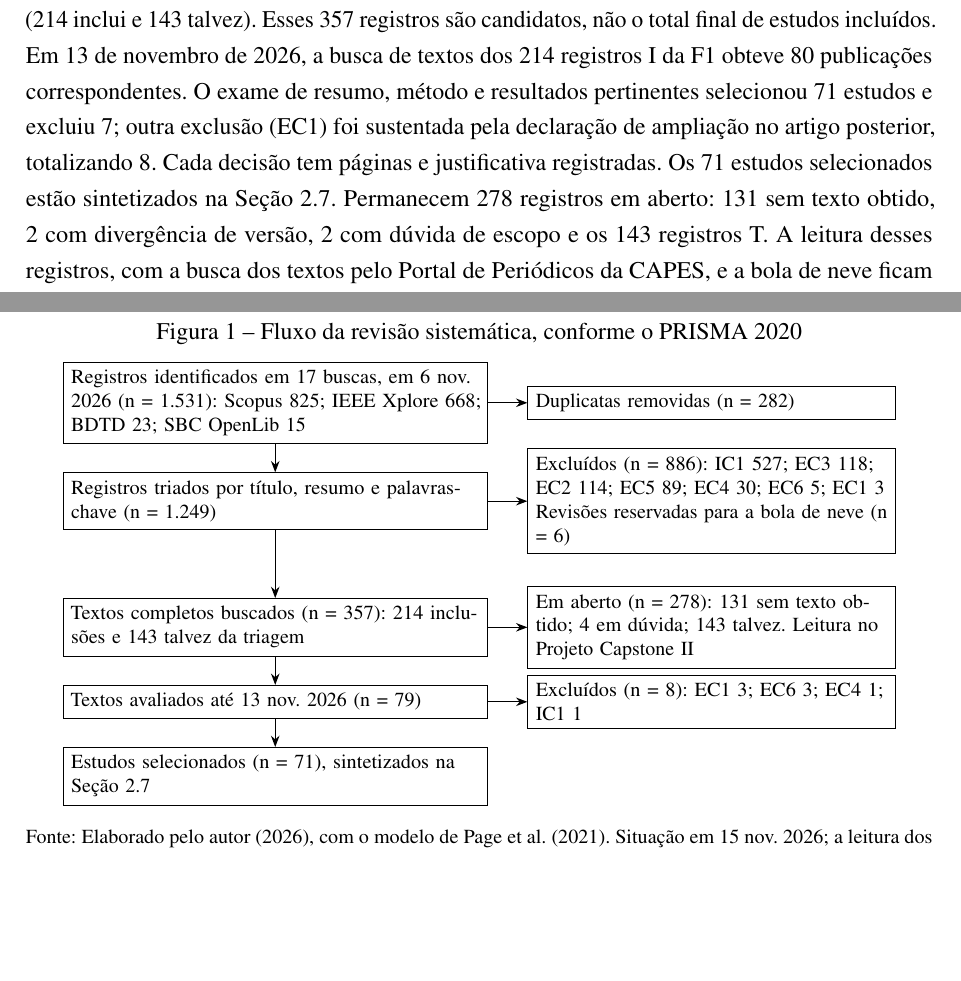
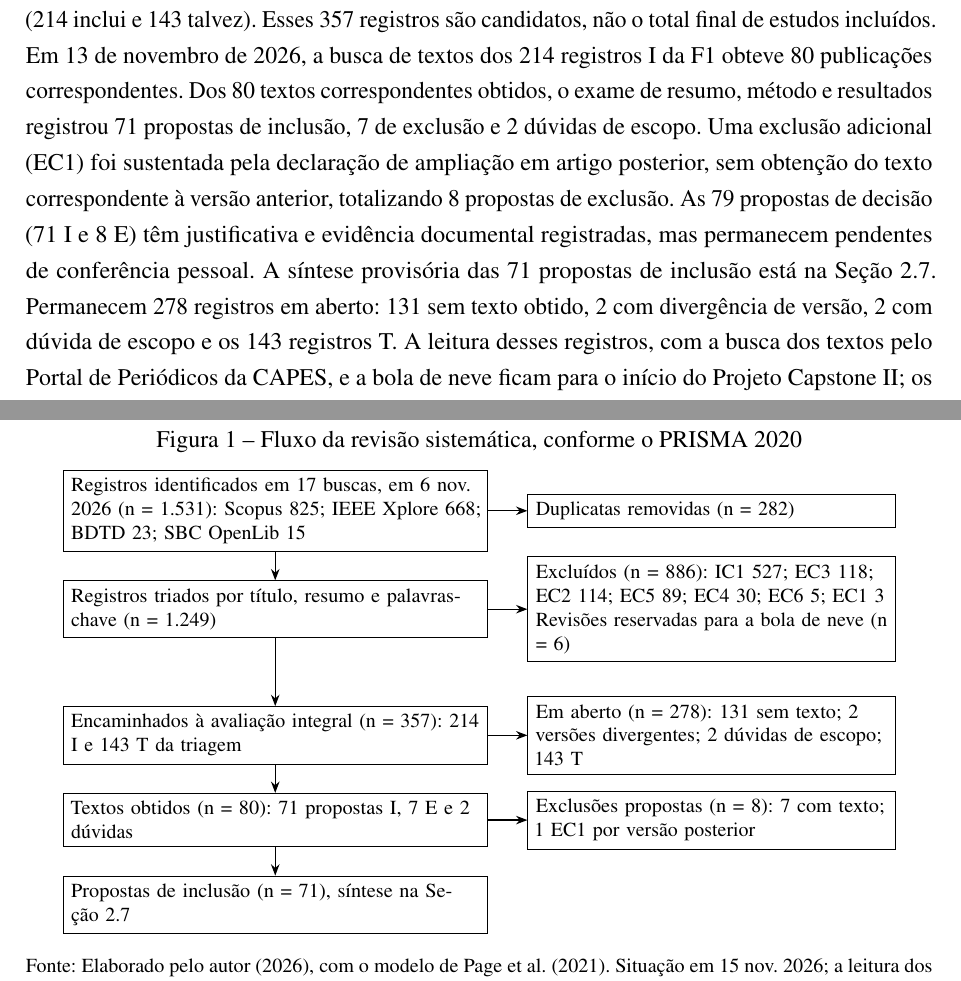
Before and after one commit to ClaudioAMF1/TCC, a LaTeX thesis (tcc/latex/main.tex): two parts of pages 28 and 29 of 42, joined at a grey line, cut so that both start at the same text, the shorter picture padded with empty space. Compiled offline with pdfLaTeX.

Commit message:
Esclarecer validacao parcial da F2, contagens PRISMA e limites do piloto

```diff
--- a/tcc/latex/main.tex
+++ b/tcc/latex/main.tex
@@ -597,7 +597,7 @@ A revisão segue \citeonline{kitchenham2007}, com bola de neve conforme \citeonl
 \textbf{Seleção e qualidade.} Há quatro critérios de inclusão e seis de exclusão. A triagem é feita por título e resumo e depois pelo texto completo, e cada exclusão leva o código do critério que a motivou. Texto completo não obtido não é motivo de exclusão: o registro é contado como não recuperado no fluxograma do PRISMA. Como a seleção tem um revisor responsável, a consistência da triagem será examinada por uma conferência cega de 10\% dos registros, com o $\kappa$ de Cohen \cite{cohen1960} e o mesmo limiar de 0,6 usado na H4. A qualidade é avaliada por oito perguntas, das quais duas, a reprodutibilidade e a validação da detecção, medem o que a H4 discute; a nota não exclui estudos.
 
 
-\textbf{Execução da triagem.} As 17 buscas de 6 de novembro de 2026 retornaram 1.531 registros. Após a remoção de 282 duplicatas, os 1.249 registros receberam decisões de F1: 886 exclusões, 6 revisões reservadas para a bola de neve e 357 encaminhamentos ao texto completo (214 inclui e 143 talvez). Esses 357 registros são candidatos, não o total final de estudos incluídos. Em 13 de novembro de 2026, a busca de textos dos 214 registros I da F1 obteve 80 publicações correspondentes. O exame de resumo, método e resultados pertinentes selecionou 71 estudos e excluiu 7; outra exclusão (EC1) foi sustentada pela declaração de ampliação no artigo posterior, totalizando 8. Cada decisão tem páginas e justificativa registradas. Os 71 estudos selecionados estão sintetizados na Seção~\ref{sec:ref-sintese}. Permanecem 278 registros em aberto: 131 sem texto obtido, 2 com divergência de versão, 2 com dúvida de escopo e os 143 registros T. A leitura desses registros, com a busca dos textos pelo Portal de Periódicos da CAPES, e a bola de neve ficam para o início do Projeto Capstone II; os textos que continuarem indisponíveis serão relatados como não recuperados. A Figura~\ref{fig:prisma} resume o fluxo até esta etapa.
+\textbf{Execução da triagem.} As 17 buscas de 6 de novembro de 2026 retornaram 1.531 registros. Após a remoção de 282 duplicatas, os 1.249 registros receberam decisões de F1: 886 exclusões, 6 revisões reservadas para a bola de neve e 357 encaminhamentos ao texto completo (214 inclui e 143 talvez). Esses 357 registros são candidatos, não o total final de estudos incluídos. Em 13 de novembro de 2026, a busca de textos dos 214 registros I da F1 obteve 80 publicações correspondentes. Dos 80 textos correspondentes obtidos, o exame de resumo, método e resultados registrou 71 propostas de inclusão, 7 de exclusão e 2 dúvidas de escopo. Uma exclusão adicional (EC1) foi sustentada pela declaração de ampliação em artigo posterior, sem obtenção do texto correspondente à versão anterior, totalizando 8 propostas de exclusão. As 79 propostas de decisão (71 I e 8 E) têm justificativa e evidência documental registradas, mas permanecem pendentes de conferência pessoal. A síntese provisória das 71 propostas de inclusão está na Seção~\ref{sec:ref-sintese}. Permanecem 278 registros em aberto: 131 sem texto obtido, 2 com divergência de versão, 2 com dúvida de escopo e os 143 registros T. A leitura desses registros, com a busca dos textos pelo Portal de Periódicos da CAPES, e a bola de neve ficam para o início do Projeto Capstone II; os textos que continuarem indisponíveis serão relatados como não recuperados. A Figura~\ref{fig:prisma} resume o fluxo até esta etapa.
 
 \begin{figure}[htbp]
 \centering
@@ -612,11 +612,11 @@ A revisão segue \citeonline{kitchenham2007}, com bola de neve conforme \citeonl
 \node[lateral, right=of id] (dup) {Duplicatas removidas (n = 282)};
 \node[caixa, below=of id] (tri) {Registros triados por título, resumo e palavras-chave (n = 1.249)};
 \node[lateral, right=of tri] (exc1) {Excluídos (n = 886): IC1 527; EC3 118; EC2 114; EC5 89; EC4 30; EC6 5; EC1 3\\Revisões reservadas para a bola de neve (n = 6)};
-\node[caixa, below=of tri, yshift=-7mm] (busca) {Textos completos buscados (n = 357): 214 inclusões e 143 talvez da triagem};
-\node[lateral, right=of busca] (nr) {Em aberto (n = 278): 131 sem texto obtido; 4 em dúvida; 143 talvez. Leitura no Projeto Capstone II};
-\node[caixa, below=of busca] (aval) {Textos avaliados até 13 nov. 2026 (n = 79)};
-\node[lateral, right=of aval] (exc2) {Excluídos (n = 8): EC1 3; EC6 3; EC4 1; IC1 1};
-\node[caixa, below=of aval] (inc) {Estudos selecionados (n = 71), sintetizados na Seção~\ref{sec:ref-sintese}};
+\node[caixa, below=of tri, yshift=-7mm] (busca) {Encaminhados à avaliação integral (n = 357): 214 I e 143 T da triagem};
+\node[lateral, right=of busca] (nr) {Em aberto (n = 278): 131 sem texto; 2 versões divergentes; 2 dúvidas de escopo; 143 T};
+\node[caixa, below=of busca] (aval) {Textos obtidos (n = 80): 71 propostas I, 7 E e 2 dúvidas};
+\node[lateral, right=of aval] (exc2) {Exclusões propostas (n = 8): 7 com texto; 1 EC1 por versão posterior};
+\node[caixa, below=of aval] (inc) {Propostas de inclusão (n = 71), síntese na Seção~\ref{sec:ref-sintese}};
 \draw[seta] (id) -- (tri);
 \draw[seta] (tri) -- (busca);
 \draw[seta] (busca) -- (aval);
```
Also changed, not shown: tcc/latex/main.tex (8 more changed lines).
